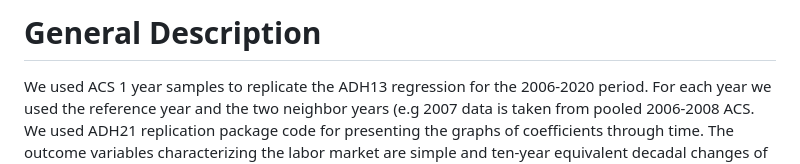
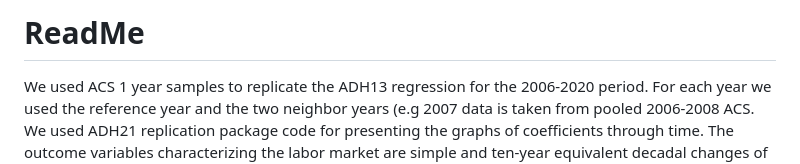
Before and after one commit to jpvasquez-econ/RUV, a Markdown page: ADH/README.md, the part around the change. Drawn GitHub-style.

```diff
--- a/ADH/README.md
+++ b/ADH/README.md
@@ -1,4 +1,4 @@
-# General Description
+# ReadMe
 
 We used ACS 1 year samples to replicate the ADH13 regression for the 2006-2020 period. For each year we used the reference year and the two neighbor years (e.g 2007 data is taken from pooled 2006-2008 ACS. We used ADH21 replication package code for presenting the graphs of coefficients through time. The outcome variables characterizing the labor market are simple and ten-year equivalent decadal changes of employment in manufacture, non-manuf employment, unemployment, and NILF. The outcomes are calculated as a share of working-age population. Following ADH13, people living in institutional quarters and unpaid family members were dropped. We then created downward nominal wage rigidity measures to interact the effects of China's trade shock on unemployment.
 
```
